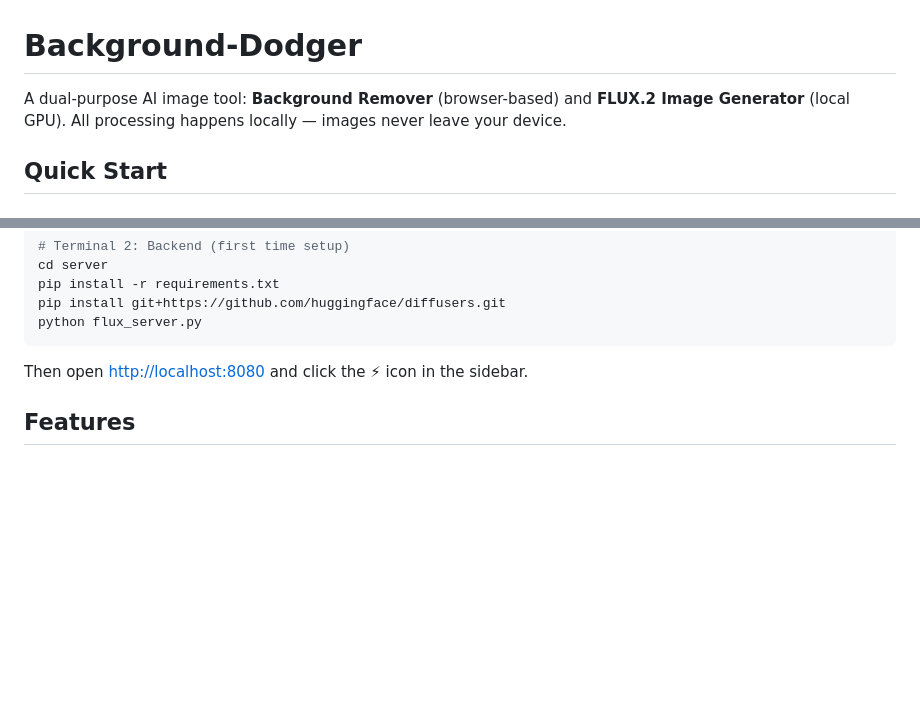
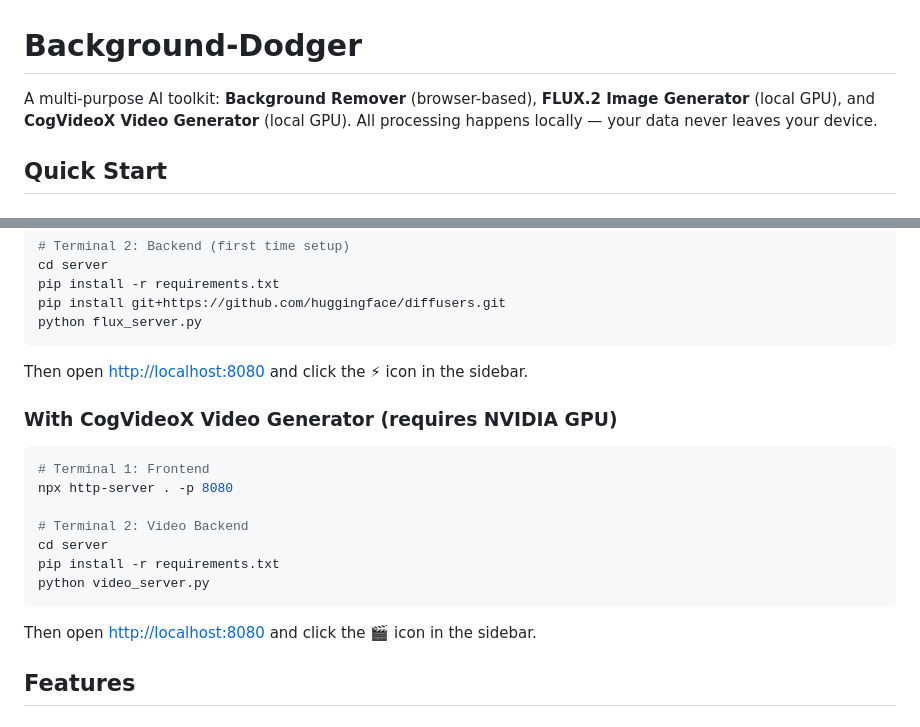
Before and after one commit to leezter/Background-Dodger, a Markdown page: README.md, 2 parts joined by grey strips. Drawn GitHub-style; blank space fills up the shorter version.

````diff
--- a/README.md
+++ b/README.md
@@ -1,6 +1,6 @@
 # Background-Dodger
 
-A dual-purpose AI image tool: **Background Remover** (browser-based) and **FLUX.2 Image Generator** (local GPU). All processing happens locally — images never leave your device.
+A multi-purpose AI toolkit: **Background Remover** (browser-based), **FLUX.2 Image Generator** (local GPU), and **CogVideoX Video Generator** (local GPU). All processing happens locally — your data never leaves your device.
 
 ## Quick Start
 
@@ -23,6 +23,18 @@ python flux_server.py
 ```
 Then open [http://localhost:8080](http://localhost:8080) and click the ⚡ icon in the sidebar.
 
+### With CogVideoX Video Generator (requires NVIDIA GPU)
+```bash
+# Terminal 1: Frontend
+npx http-server . -p 8080
+
+# Terminal 2: Video Backend
+cd server
+pip install -r requirements.txt
+python video_server.py
+```
+Then open [http://localhost:8080](http://localhost:8080) and click the 🎬 icon in the sidebar.
+
 ## Features
 
 ### Background Remover
````
Also changed, not shown: other parts of README.md (+22 -5 lines), ARCHITECTURE.md (+2 -2 lines).
